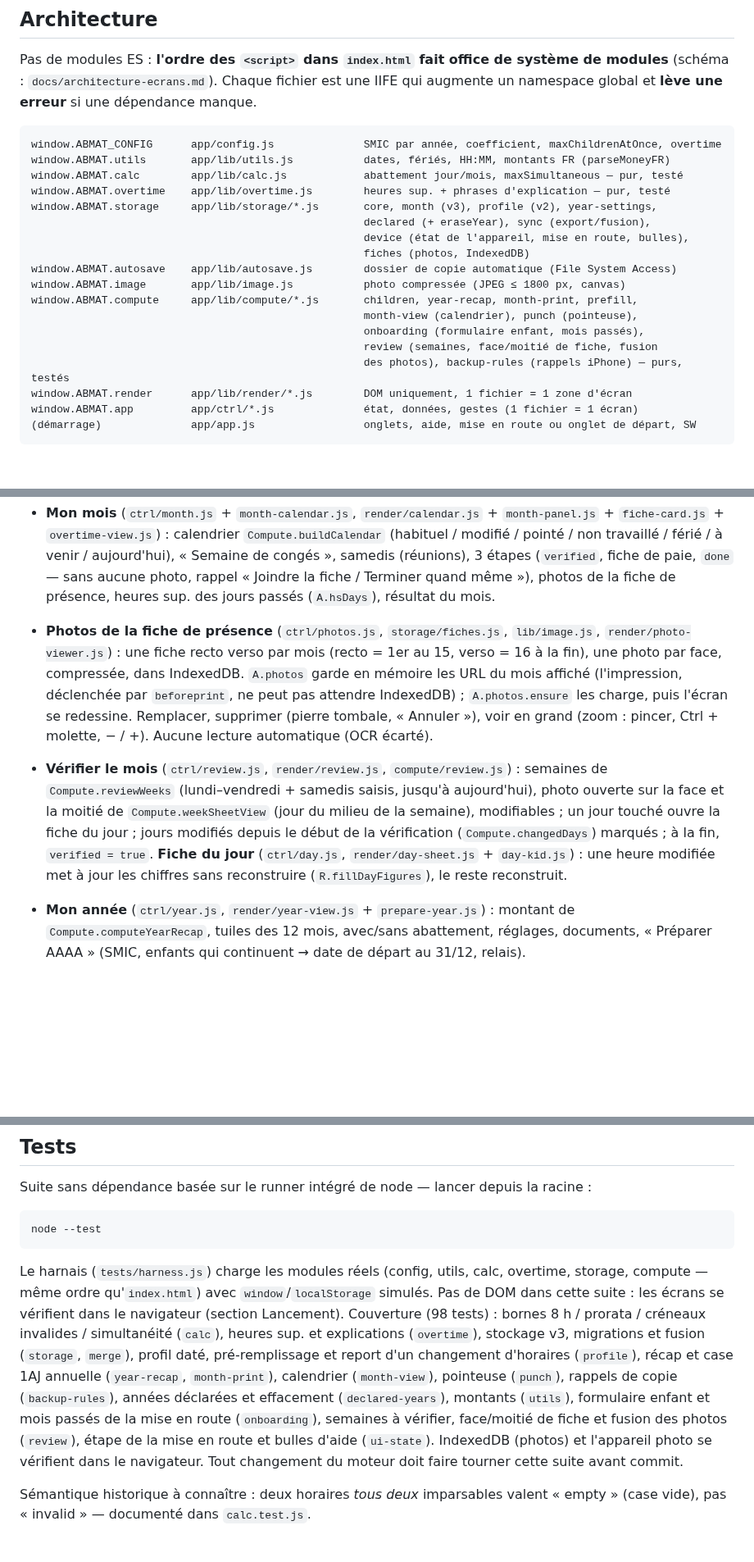
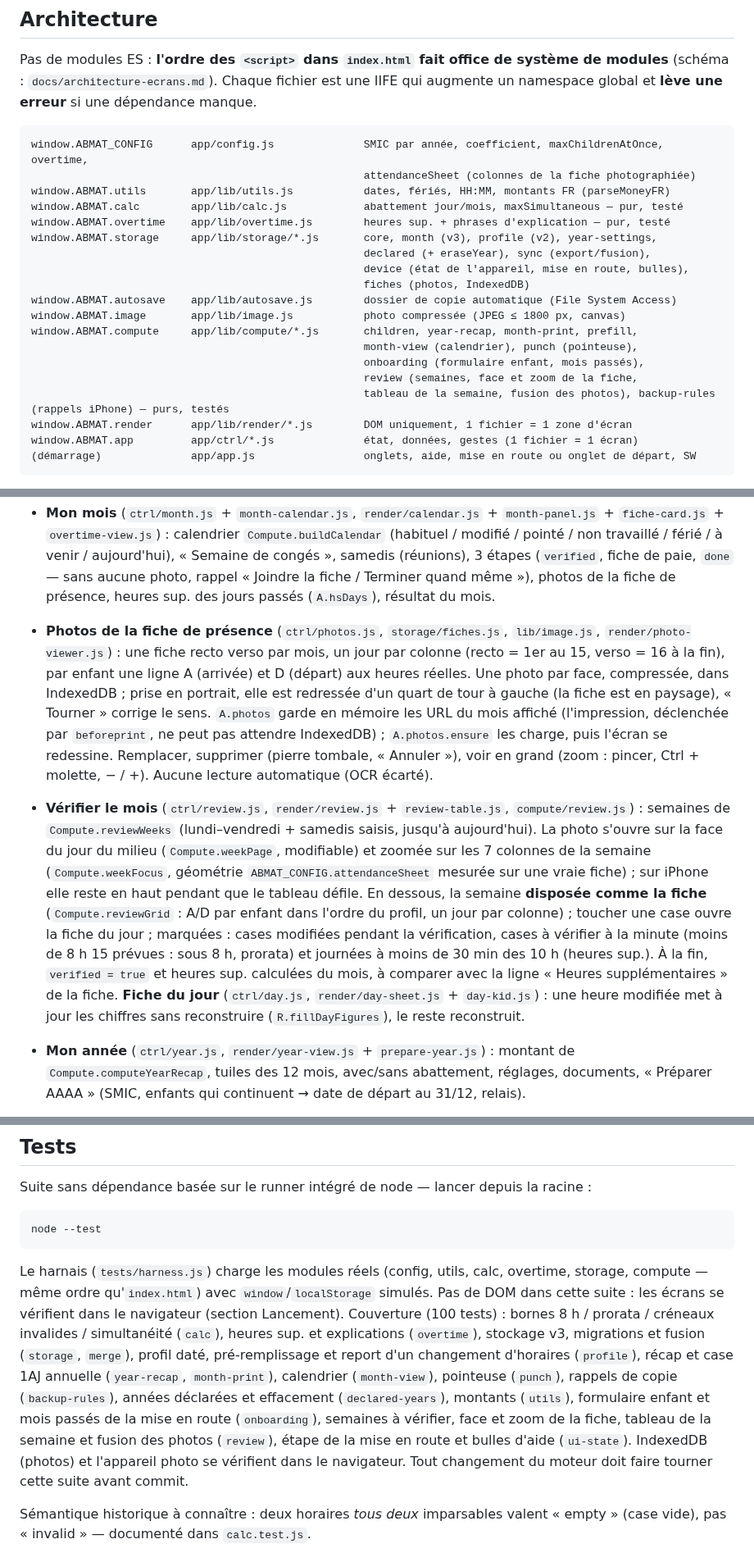
Before and after one commit to AurelienBBY/assmat-calcul-abattement, a Markdown page: CLAUDE.md, 3 parts joined by grey strips. Shown at 82% size. Rendered like a GitHub page; blank space fills up the shorter version.

````diff
--- a/CLAUDE.md
+++ b/CLAUDE.md
@@ -32,7 +32,8 @@ Double-clic sur `index.html` (ou `open index.html`). Il n'y a ni build ni instal
 Pas de modules ES : **l'ordre des `<script>` dans `index.html` fait office de système de modules** (schéma : `docs/architecture-ecrans.md`). Chaque fichier est une IIFE qui augmente un namespace global et **lève une erreur** si une dépendance manque.
 
 ```
-window.ABMAT_CONFIG      app/config.js              SMIC par année, coefficient, maxChildrenAtOnce, overtime
+window.ABMAT_CONFIG      app/config.js              SMIC par année, coefficient, maxChildrenAtOnce, overtime,
+                                                    attendanceSheet (colonnes de la fiche photographiée)
 window.ABMAT.utils       app/lib/utils.js           dates, fériés, HH:MM, montants FR (parseMoneyFR)
 window.ABMAT.calc        app/lib/calc.js            abattement jour/mois, maxSimultaneous — pur, testé
 window.ABMAT.overtime    app/lib/overtime.js        heures sup. + phrases d'explication — pur, testé
@@ -45,8 +46,8 @@ window.ABMAT.image       app/lib/image.js           photo compressée (JPEG ≤
 window.ABMAT.compute     app/lib/compute/*.js       children, year-recap, month-print, prefill,
                                                     month-view (calendrier), punch (pointeuse),
                                                     onboarding (formulaire enfant, mois passés),
-                                                    review (semaines, face/moitié de fiche, fusion
-                                                    des photos), backup-rules (rappels iPhone) — purs, testés
+                                                    review (semaines, face et zoom de la fiche,
+                                                    tableau de la semaine, fusion des photos), backup-rules (rappels iPhone) — purs, testés
 window.ABMAT.render      app/lib/render/*.js        DOM uniquement, 1 fichier = 1 zone d'écran
 window.ABMAT.app         app/ctrl/*.js              état, données, gestes (1 fichier = 1 écran)
 (démarrage)              app/app.js                 onglets, aide, mise en route ou onglet de départ, SW
@@ -66,8 +67,8 @@ window.ABMAT.app         app/ctrl/*.js              état, données, gestes (1 f
 
 - **Aujourd'hui** (`ctrl/today.js`, `render/today.js` + `punch-card.js`) : pointeuse à l'heure du téléphone (`compute/punch.js`), heures corrigeables, heures sup. recalculées chaque minute (horloge et encart seulement, jamais pendant une saisie).
 - **Mon mois** (`ctrl/month.js` + `month-calendar.js`, `render/calendar.js` + `month-panel.js` + `fiche-card.js` + `overtime-view.js`) : calendrier `Compute.buildCalendar` (habituel / modifié / pointé / non travaillé / férié / à venir / aujourd'hui), « Semaine de congés », samedis (réunions), 3 étapes (`verified`, fiche de paie, `done` — sans aucune photo, rappel « Joindre la fiche / Terminer quand même »), photos de la fiche de présence, heures sup. des jours passés (`A.hsDays`), résultat du mois.
-- **Photos de la fiche de présence** (`ctrl/photos.js`, `storage/fiches.js`, `lib/image.js`, `render/photo-viewer.js`) : une fiche recto verso par mois (recto = 1er au 15, verso = 16 à la fin), une photo par face, compressée, dans IndexedDB. `A.photos` garde en mémoire les URL du mois affiché (l'impression, déclenchée par `beforeprint`, ne peut pas attendre IndexedDB) ; `A.photos.ensure` les charge, puis l'écran se redessine. Remplacer, supprimer (pierre tombale, « Annuler »), voir en grand (zoom : pincer, Ctrl + molette, − / +). Aucune lecture automatique (OCR écarté).
-- **Vérifier le mois** (`ctrl/review.js`, `render/review.js`, `compute/review.js`) : semaines de `Compute.reviewWeeks` (lundi–vendredi + samedis saisis, jusqu'à aujourd'hui), photo ouverte sur la face et la moitié de `Compute.weekSheetView` (jour du milieu de la semaine), modifiables ; un jour touché ouvre la fiche du jour ; jours modifiés depuis le début de la vérification (`Compute.changedDays`) marqués ; à la fin, `verified = true`. **Fiche du jour** (`ctrl/day.js`, `render/day-sheet.js` + `day-kid.js`) : une heure modifiée met à jour les chiffres sans reconstruire (`R.fillDayFigures`), le reste reconstruit.
+- **Photos de la fiche de présence** (`ctrl/photos.js`, `storage/fiches.js`, `lib/image.js`, `render/photo-viewer.js`) : une fiche recto verso par mois, un jour par colonne (recto = 1er au 15, verso = 16 à la fin), par enfant une ligne A (arrivée) et D (départ) aux heures réelles. Une photo par face, compressée, dans IndexedDB ; prise en portrait, elle est redressée d'un quart de tour à gauche (la fiche est en paysage), « Tourner » corrige le sens. `A.photos` garde en mémoire les URL du mois affiché (l'impression, déclenchée par `beforeprint`, ne peut pas attendre IndexedDB) ; `A.photos.ensure` les charge, puis l'écran se redessine. Remplacer, supprimer (pierre tombale, « Annuler »), voir en grand (zoom : pincer, Ctrl + molette, − / +). Aucune lecture automatique (OCR écarté).
+- **Vérifier le mois** (`ctrl/review.js`, `render/review.js` + `review-table.js`, `compute/review.js`) : semaines de `Compute.reviewWeeks` (lundi–vendredi + samedis saisis, jusqu'à aujourd'hui). La photo s'ouvre sur la face du jour du milieu (`Compute.weekPage`, modifiable) et zoomée sur les 7 colonnes de la semaine (`Compute.weekFocus`, géométrie `ABMAT_CONFIG.attendanceSheet` mesurée sur une vraie fiche) ; sur iPhone elle reste en haut pendant que le tableau défile. En dessous, la semaine **disposée comme la fiche** (`Compute.reviewGrid` : A/D par enfant dans l'ordre du profil, un jour par colonne) ; toucher une case ouvre la fiche du jour ; marquées : cases modifiées pendant la vérification, cases à vérifier à la minute (moins de 8 h 15 prévues : sous 8 h, prorata) et journées à moins de 30 min des 10 h (heures sup.). À la fin, `verified = true` et heures sup. calculées du mois, à comparer avec la ligne « Heures supplémentaires » de la fiche. **Fiche du jour** (`ctrl/day.js`, `render/day-sheet.js` + `day-kid.js`) : une heure modifiée met à jour les chiffres sans reconstruire (`R.fillDayFigures`), le reste reconstruit.
 - **Mon année** (`ctrl/year.js`, `render/year-view.js` + `prepare-year.js`) : montant de `Compute.computeYearRecap`, tuiles des 12 mois, avec/sans abattement, réglages, documents, « Préparer AAAA » (SMIC, enfants qui continuent → date de départ au 31/12, relais).
 - **Mon profil** (`ctrl/profile.js` + `profile-edit.js`, `render/profile.js` + `profile-child.js`) : identité, relais de l'année, enfants (horaires en vigueur, historique, changement « à partir du … »), copie de secours, effacer une année. Un changement d'enfant est reporté par `Compute.rescheduleMonth` sur les mois enregistrés : **seuls les jours encore « comme d'habitude » d'un mois non terminé bougent** — jamais un jour pointé, modifié à la main ou non travaillé.
 - **Actions de masse** (« Semaine de congés », « Journée habituelle ») : un **jour pointé n'est jamais touché** (heures réelles).
@@ -141,7 +142,7 @@ Suite sans dépendance basée sur le runner intégré de node — lancer depuis
 node --test
 ```
 
-Le harnais (`tests/harness.js`) charge les modules réels (config, utils, calc, overtime, storage, compute — même ordre qu'`index.html`) avec `window`/`localStorage` simulés. Pas de DOM dans cette suite : les écrans se vérifient dans le navigateur (section Lancement). Couverture (98 tests) : bornes 8 h / prorata / créneaux invalides / simultanéité (`calc`), heures sup. et explications (`overtime`), stockage v3, migrations et fusion (`storage`, `merge`), profil daté, pré-remplissage et report d'un changement d'horaires (`profile`), récap et case 1AJ annuelle (`year-recap`, `month-print`), calendrier (`month-view`), pointeuse (`punch`), rappels de copie (`backup-rules`), années déclarées et effacement (`declared-years`), montants (`utils`), formulaire enfant et mois passés de la mise en route (`onboarding`), semaines à vérifier, face/moitié de fiche et fusion des photos (`review`), étape de la mise en route et bulles d'aide (`ui-state`). IndexedDB (photos) et l'appareil photo se vérifient dans le navigateur. Tout changement du moteur doit faire tourner cette suite avant commit.
+Le harnais (`tests/harness.js`) charge les modules réels (config, utils, calc, overtime, storage, compute — même ordre qu'`index.html`) avec `window`/`localStorage` simulés. Pas de DOM dans cette suite : les écrans se vérifient dans le navigateur (section Lancement). Couverture (100 tests) : bornes 8 h / prorata / créneaux invalides / simultanéité (`calc`), heures sup. et explications (`overtime`), stockage v3, migrations et fusion (`storage`, `merge`), profil daté, pré-remplissage et report d'un changement d'horaires (`profile`), récap et case 1AJ annuelle (`year-recap`, `month-print`), calendrier (`month-view`), pointeuse (`punch`), rappels de copie (`backup-rules`), années déclarées et effacement (`declared-years`), montants (`utils`), formulaire enfant et mois passés de la mise en route (`onboarding`), semaines à vérifier, face et zoom de la fiche, tableau de la semaine et fusion des photos (`review`), étape de la mise en route et bulles d'aide (`ui-state`). IndexedDB (photos) et l'appareil photo se vérifient dans le navigateur. Tout changement du moteur doit faire tourner cette suite avant commit.
 
 Sémantique historique à connaître : deux horaires *tous deux* imparsables valent « empty » (case vide), pas « invalid » — documenté dans `calc.test.js`.
 
````
Also changed, not shown: docs/feuille-de-route.md (+1 -0 lines).
